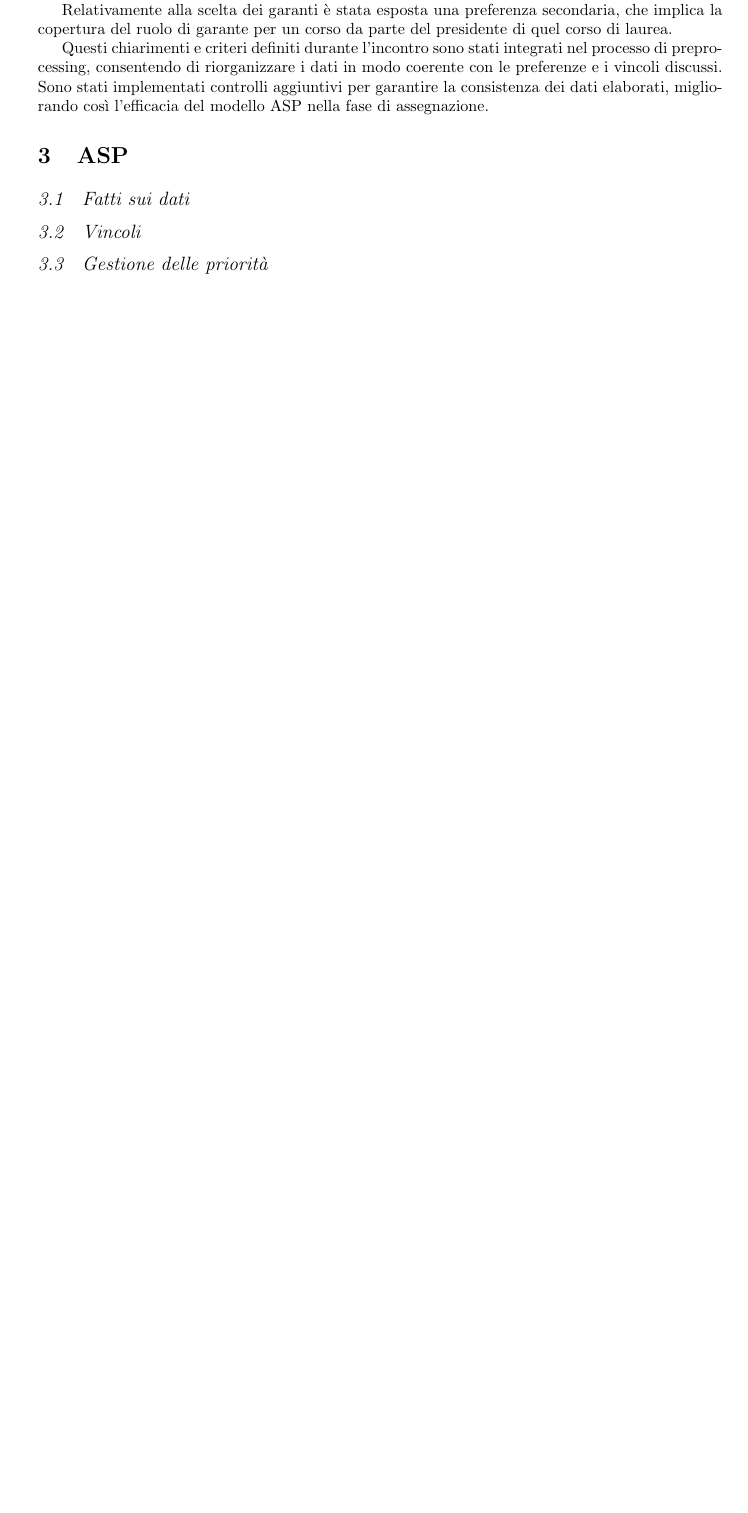
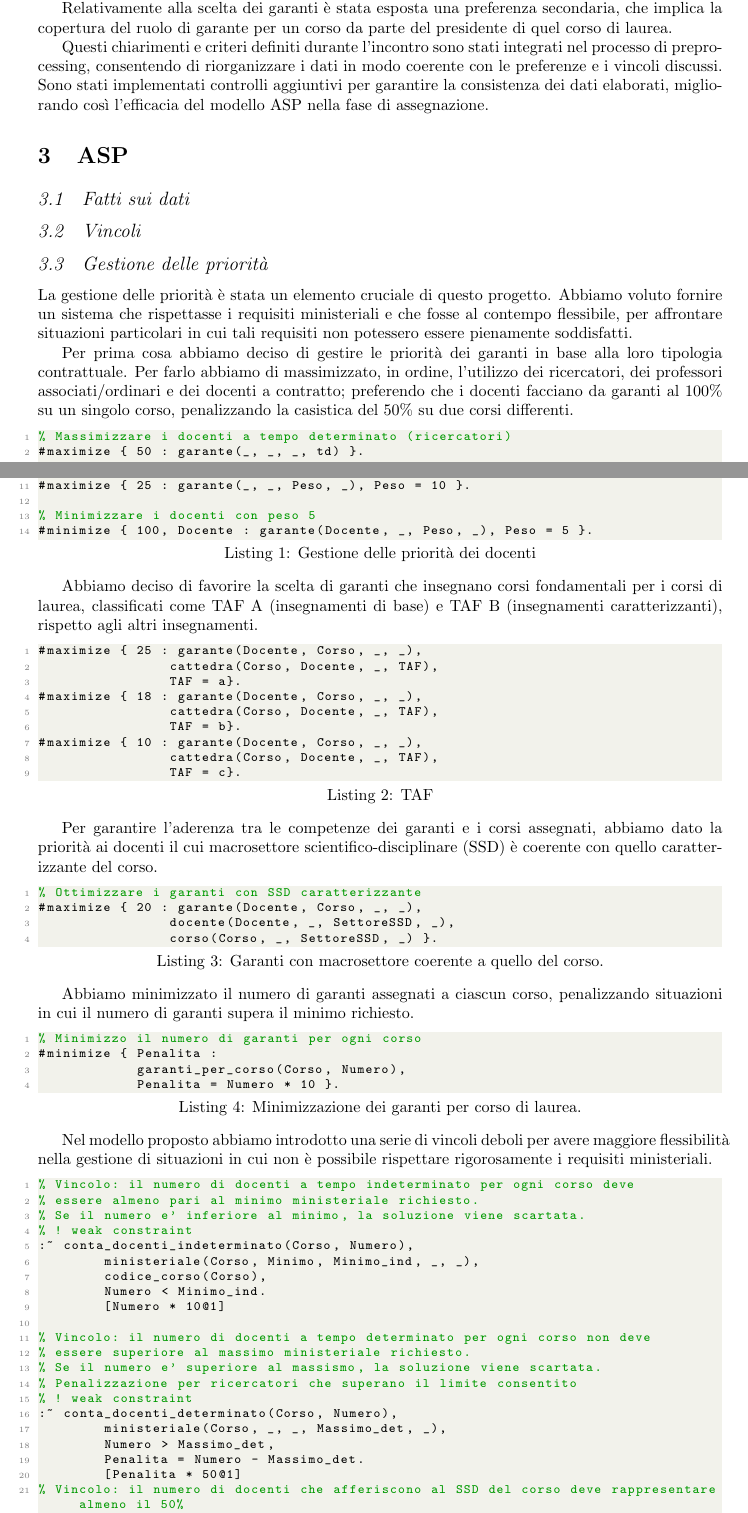
Before and after one commit to merendamattia/ottimizzazione-garanti-accademici, a LaTeX paper (relazione/main.tex, which reads relazione/sections/asp.tex): part of page 3 of 5 before the commit and two parts of pages 3 and 4 of 6 after it, the two joined at a grey line, cut so that both start at the same text, the shorter picture padded with empty space. Compiled offline with pdfLaTeX.

Commit message:
sezione gestione delle priorità

```diff
--- a/relazione/sections/asp.tex
+++ b/relazione/sections/asp.tex
@@ -3,3 +3,93 @@
 \subsection{Fatti sui dati}\label{sec:facts}
 \subsection{Vincoli}\label{sec:constraints}
 \subsection{Gestione delle priorità}\label{sec:priorita}
+
+La gestione delle priorità è stata un elemento cruciale di questo progetto.
+Abbiamo voluto fornire un sistema che rispettasse i requisiti ministeriali e
+che fosse al contempo flessibile, per affrontare situazioni particolari in cui
+tali requisiti non potessero essere pienamente soddisfatti.
+
+Per prima cosa abbiamo deciso di gestire le priorità dei garanti in base alla loro tipologia contrattuale.
+Per farlo abbiamo di massimizzato, in ordine, l'utilizzo dei ricercatori, dei professori associati/ordinari e dei docenti a contratto;
+preferendo che i docenti facciano da garanti al 100\% su un singolo corso, penalizzando la casistica
+del 50\% su due corsi differenti.
+
+\begin{lstlisting}[language=prolog, caption=Gestione delle priorità dei docenti]
+% Massimizzare i docenti a tempo determinato (ricercatori)
+#maximize { 50 : garante(_, _, _, td) }.
+
+% Massimizzare i docenti a tempo indeterminato
+#maximize { 40 : garante(_, _, _, ti) }.
+
+% Minimizzare i docenti a contratto
+#maximize { 32 : garante(_, _, _, c) }.
+
+% Massimizzare i docenti con peso 10
+#maximize { 25 : garante(_, _, Peso, _), Peso = 10 }.
+
+% Minimizzare i docenti con peso 5
+#minimize { 100, Docente : garante(Docente, _, Peso, _), Peso = 5 }.
+\end{lstlisting}
+
+Abbiamo deciso di favorire la scelta di garanti che insegnano corsi fondamentali per
+i corsi di laurea, classificati come TAF A (insegnamenti di base) e TAF B
+(insegnamenti caratterizzanti), rispetto agli altri insegnamenti.
+
+\begin{lstlisting}[language=prolog, caption=TAF]
+#maximize { 25 : garante(Docente, Corso, _, _),
+                cattedra(Corso, Docente, _, TAF),
+                TAF = a}.
+#maximize { 18 : garante(Docente, Corso, _, _),
+                cattedra(Corso, Docente, _, TAF),
+                TAF = b}.
+#maximize { 10 : garante(Docente, Corso, _, _),
+                cattedra(Corso, Docente, _, TAF),
+                TAF = c}.
+\end{lstlisting}
+
+Per garantire l’aderenza tra le competenze dei garanti e i corsi assegnati,
+abbiamo dato la priorità ai docenti il cui macrosettore scientifico-disciplinare (SSD)
+è coerente con quello caratterizzante del corso.
+
+\begin{lstlisting}[language=prolog, caption=Garanti con macrosettore coerente a quello del corso.]
+% Ottimizzare i garanti con SSD caratterizzante
+#maximize { 20 : garante(Docente, Corso, _, _),
+                docente(Docente, _, SettoreSSD, _),
+                corso(Corso, _, SettoreSSD, _) }.
+\end{lstlisting}
+
+Abbiamo minimizzato il numero di garanti assegnati a ciascun corso, penalizzando
+situazioni in cui il numero di garanti supera il minimo richiesto.
+
+\begin{lstlisting}[language=prolog, caption=Minimizzazione dei garanti per corso di laurea.]
+% Minimizzo il numero di garanti per ogni corso
+#minimize { Penalita :
+            garanti_per_corso(Corso, Numero),
+            Penalita = Numero * 10 }.
+\end{lstlisting}
+
+Nel modello proposto abbiamo introdotto una serie di vincoli deboli per avere
+maggiore flessibilità nella gestione di situazioni in cui non è possibile rispettare
+rigorosamente i requisiti ministeriali.
+
+\begin{lstlisting}[language=prolog, caption=Vincoli di flessibilità]
+% Vincolo: il numero di docenti a tempo indeterminato per ogni corso deve
+% essere almeno pari al minimo ministeriale richiesto.
+% Se il numero e' inferiore al minimo, la soluzione viene scartata.
+% ! weak constraint
+:~ conta_docenti_indeterminato(Corso, Numero),
+        ministeriale(Corso, Minimo, Minimo_ind, _, _),
+        codice_corso(Corso),
+        Numero < Minimo_ind.
+        [Numero * 10@1]
+
+% Vincolo: il numero di docenti a tempo determinato per ogni corso non deve
+% essere superiore al massimo ministeriale richiesto.
+% Se il numero e' superiore al massismo, la soluzione viene scartata.
+% Penalizzazione per ricercatori che superano il limite consentito
+% ! weak constraint
+:~ conta_docenti_determinato(Corso, Numero),
+        ministeriale(Corso, _, _, Massimo_det, _),
+        Numero > Massimo_det,
+        Penalita = Numero - Massimo_det.
+        [Penalita * 50@1]
```
Also changed, not shown: relazione/sections/asp.tex (21 more changed lines), 1 other file.
